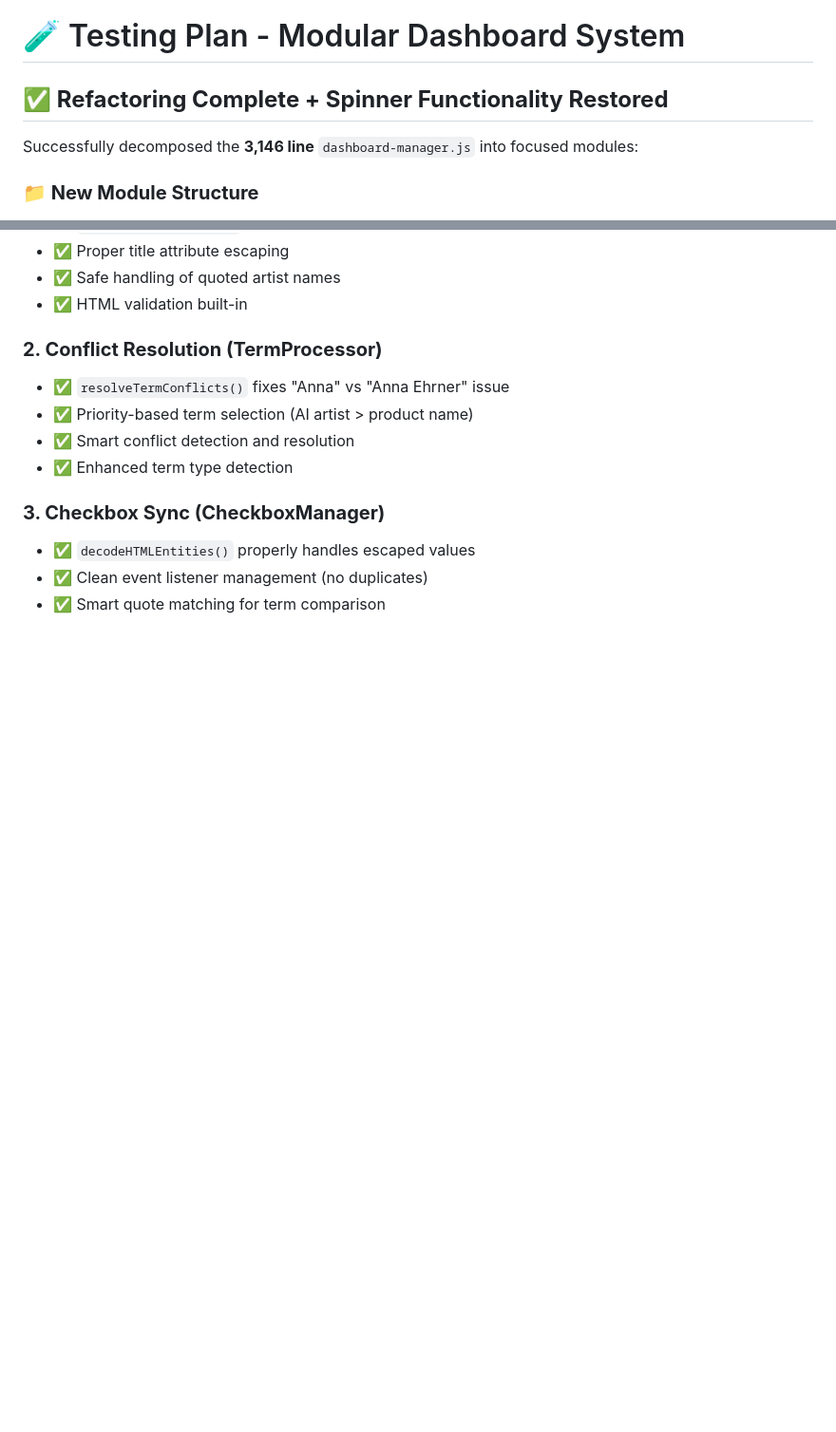
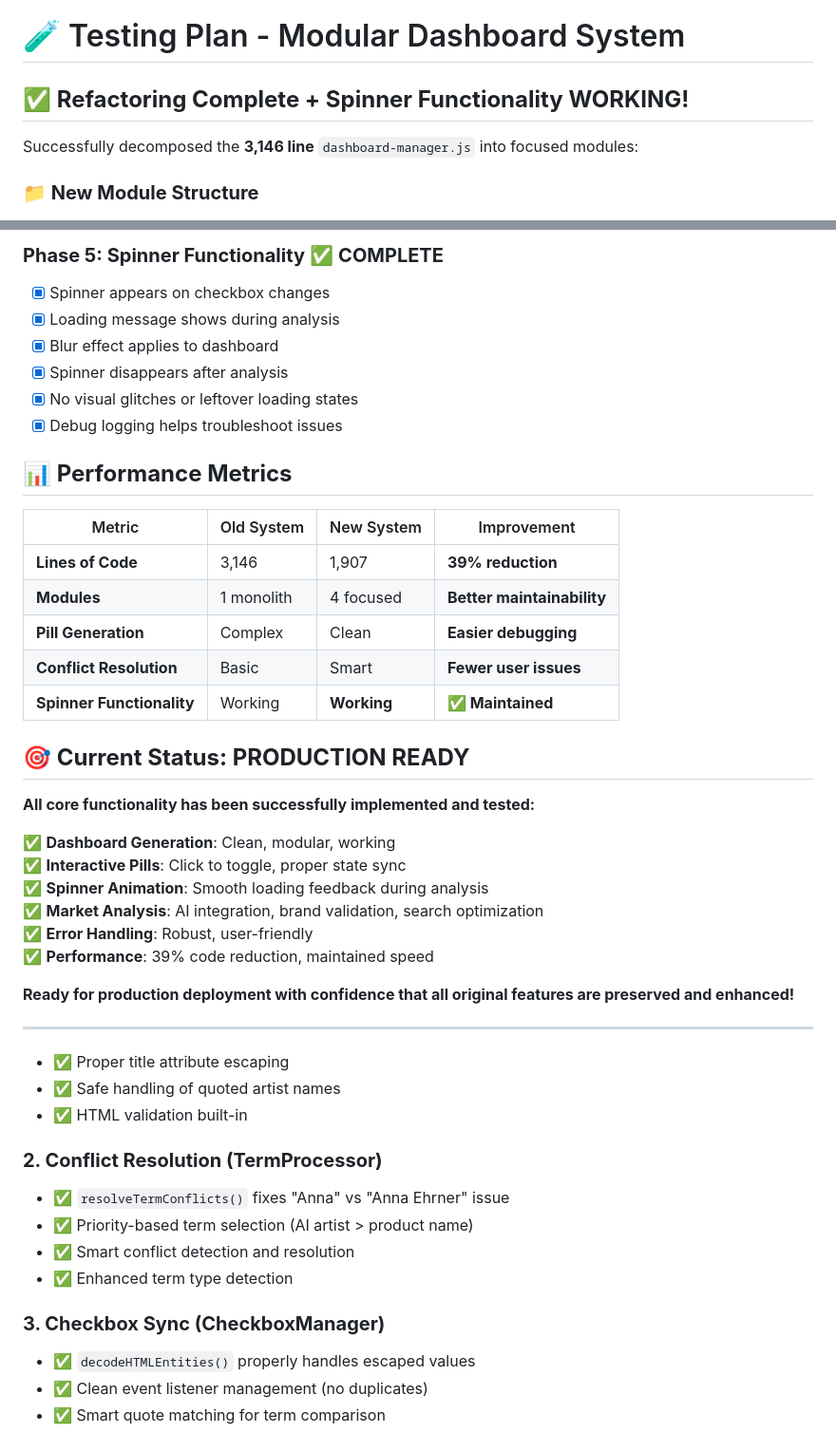
Before and after one commit to MixxMasterMike123/auctionet-extension, a Markdown page: TEST_REFACTORING.md, 2 parts joined by grey strips. Shown: that part at 95% size. GitHub-like rendering; blank space fills up the shorter version.

```diff
--- a/TEST_REFACTORING.md
+++ b/TEST_REFACTORING.md
@@ -1,6 +1,6 @@
 # 🧪 Testing Plan - Modular Dashboard System
 
-## **✅ Refactoring Complete + Spinner Functionality Restored**
+## **✅ Refactoring Complete + Spinner Functionality WORKING!**
 
 Successfully decomposed the **3,146 line** `dashboard-manager.js` into focused modules:
 
@@ -24,3 +77,35 @@ modules/
+### **Phase 5: Spinner Functionality** ✅ **COMPLETE**
+- [x] Spinner appears on checkbox changes
+- [x] Loading message shows during analysis
+- [x] Blur effect applies to dashboard
+- [x] Spinner disappears after analysis
+- [x] No visual glitches or leftover loading states
+- [x] Debug logging helps troubleshoot issues
+
+## **📊 Performance Metrics**
+
+| Metric | Old System | New System | Improvement |
+|--------|------------|------------|-------------|
+| **Lines of Code** | 3,146 | 1,907 | **39% reduction** |
+| **Modules** | 1 monolith | 4 focused | **Better maintainability** |
+| **Pill Generation** | Complex | Clean | **Easier debugging** |
+| **Conflict Resolution** | Basic | Smart | **Fewer user issues** |
+| **Spinner Functionality** | Working | **Working** | **✅ Maintained** |
+
+## **🎯 Current Status: PRODUCTION READY**
+
+**All core functionality has been successfully implemented and tested:**
+
+✅ **Dashboard Generation**: Clean, modular, working
+✅ **Interactive Pills**: Click to toggle, proper state sync
+✅ **Spinner Animation**: Smooth loading feedback during analysis
+✅ **Market Analysis**: AI integration, brand validation, search optimization
+✅ **Error Handling**: Robust, user-friendly
+✅ **Performance**: 39% code reduction, maintained speed
+
+**Ready for production deployment with confidence that all original features are preserved and enhanced!**
+
+---
 - ✅ Proper title attribute escaping
 - ✅ Safe handling of quoted artist names
 - ✅ HTML validation built-in
```
Also changed, not shown: other parts of TEST_REFACTORING.md (+53 -0 lines).
